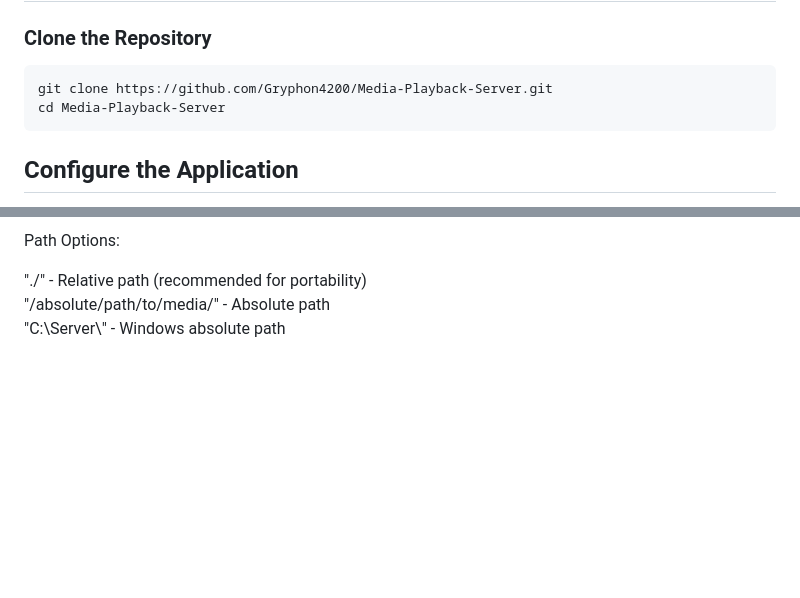
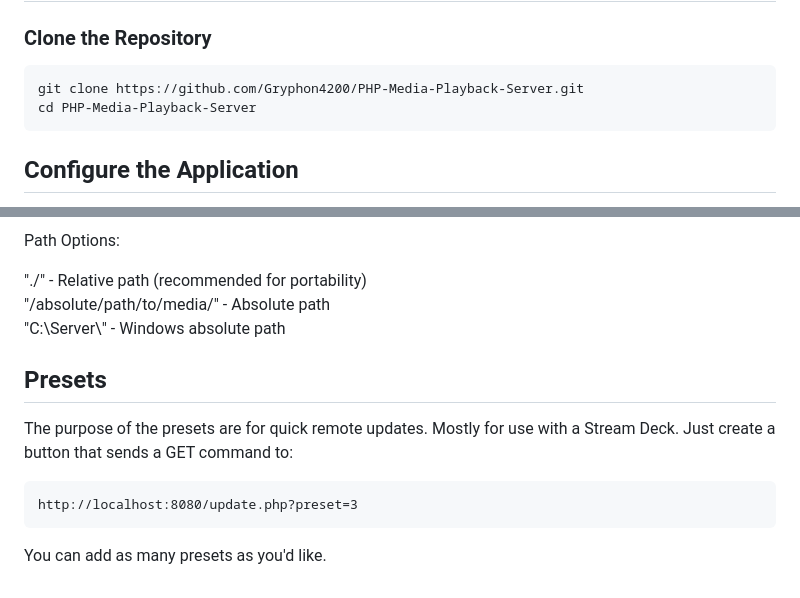
Before and after one commit to Gryphon4200/PHP-Media-Playback-Server, a Markdown page: README.md, 2 parts joined by grey strips. Rendered like a GitHub page; blank space fills up the shorter version.

Commit message:
Preset update

````diff
--- a/README.md
+++ b/README.md
@@ -148,8 +148,8 @@ RequiredBy=network.target
 
 ### Clone the Repository
 ```
-git clone https://github.com/Gryphon4200/Media-Playback-Server.git
-cd Media-Playback-Server
+git clone https://github.com/Gryphon4200/PHP-Media-Playback-Server.git
+cd PHP-Media-Playback-Server
 ```
 
 ## Configure the Application
@@ -168,3 +168,12 @@ Path Options:
 "./" - Relative path (recommended for portability)
 "/absolute/path/to/media/" - Absolute path
 "C:\\Server\\" - Windows absolute path
+
+## Presets
+
+The purpose of the presets are for quick remote updates. Mostly for use with a Stream Deck.
+Just create a button that sends a GET command to:
+```
+http://localhost:8080/update.php?preset=3
+```
+You can add as many presets as you'd like.
````
